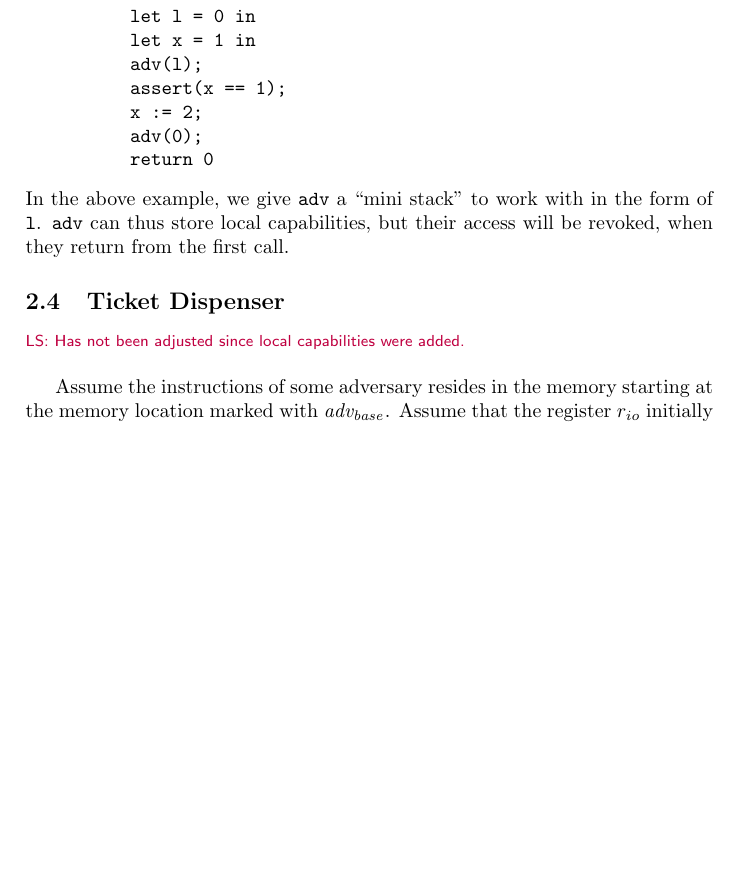
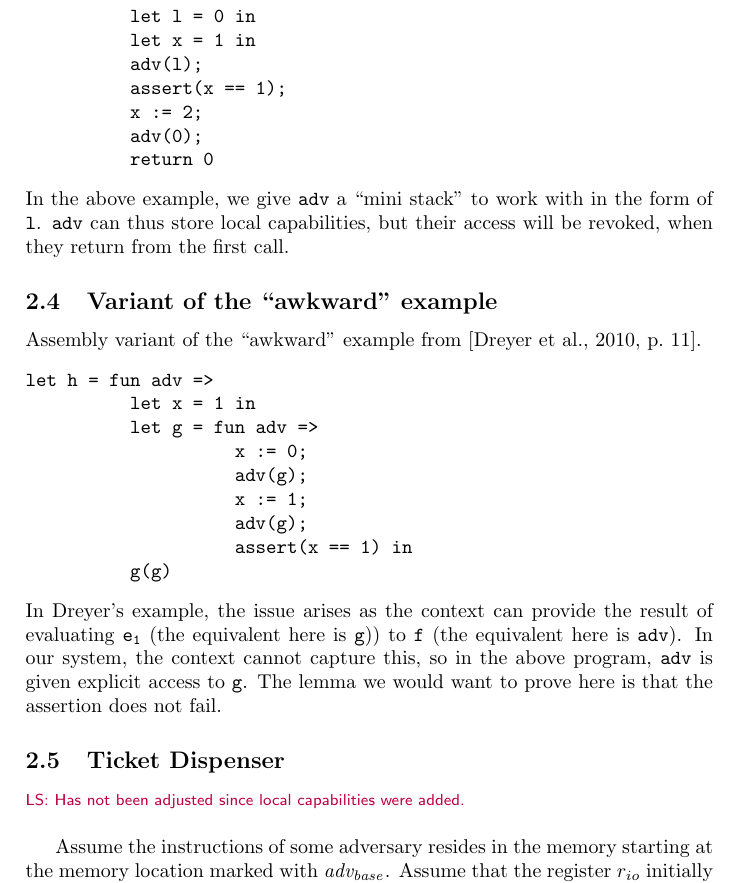
Before and after one commit to dominiquedevriese/capability-machine-reasoning-on-paper, a LaTeX document (capability-machine.tex): part of page 7 of 51, cut so that both start at the same text, the shorter picture padded with empty space. Compiled offline with pdfLaTeX.

Commit message:
Added an akward like example

```diff
--- a/capability-machine.tex
+++ b/capability-machine.tex
@@ -641,6 +641,21 @@ let f = fun adv =>
 \end{verbatim}
 In the above example, we give \texttt{adv} a ``mini stack'' to work with in the form of \texttt{l}. \texttt{adv} can thus store local capabilities, but their access will be revoked, when they return from the first call.
 
+\subsection{Variant of the ``awkward'' example}
+Assembly variant of the ``awkward'' example from \citep[p.~11]{Dreyer:2010:IHS:1863543.1863566}.
+\begin{verbatim}
+let h = fun adv =>
+          let x = 1 in
+          let g = fun adv =>
+                    x := 0;
+                    adv(g);
+                    x := 1;
+                    adv(g);
+                    assert(x == 1) in
+          g(g)
+\end{verbatim}
+In Dreyer's example, the issue arises as the context can provide the result of evaluating $\mathtt{e_1}$ (the equivalent here is \texttt{g})) to \texttt{f} (the equivalent here is \texttt{adv}). In our system, the context cannot capture this, so in the above program, \texttt{adv} is given explicit access to \texttt{g}. The lemma we would want to prove here is that the assertion does not fail.
+
 \subsection{Ticket Dispenser}
 \label{sec:tick-disp}
 \newcommand{\hsfoot}{\hs_\var{footprint}}
```
Also changed, not shown: capability-machine.tex (6 more changed lines).
